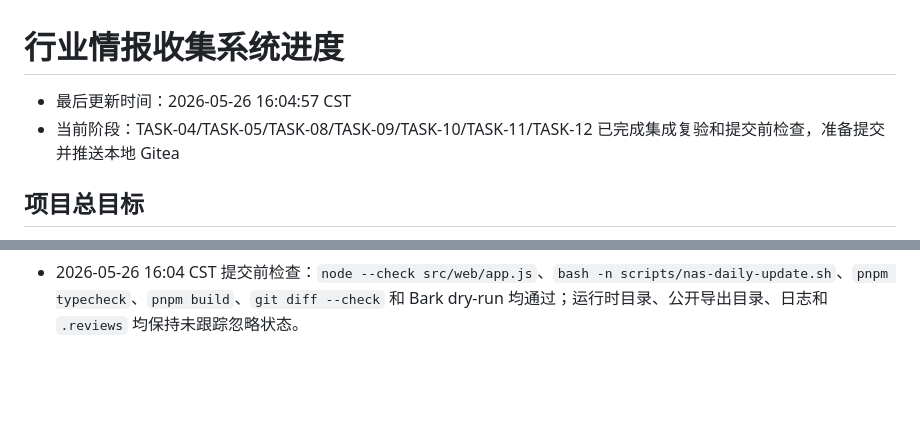
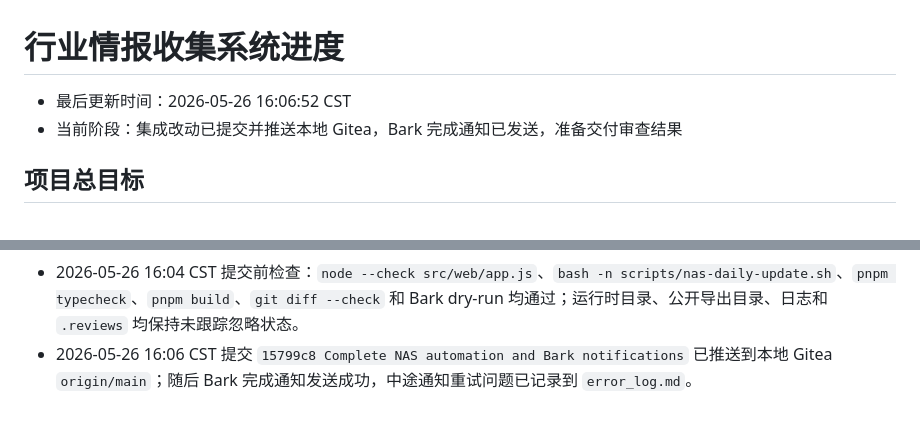
Before and after one commit to lazydog08/industry-radar-public, a Markdown page: progress.md, 2 parts joined by grey strips. GitHub-like rendering; blank space fills up the shorter version.

```diff
--- a/progress.md
+++ b/progress.md
@@ -1,7 +1,7 @@
 # 行业情报收集系统进度
 
-- 最后更新时间：2026-05-26 16:04:57 CST
-- 当前阶段：TASK-04/TASK-05/TASK-08/TASK-09/TASK-10/TASK-11/TASK-12 已完成集成复验和提交前检查，准备提交并推送本地 Gitea
+- 最后更新时间：2026-05-26 16:06:52 CST
+- 当前阶段：集成改动已提交并推送本地 Gitea，Bark 完成通知已发送，准备交付审查结果
 
 ## 项目总目标
 
@@ -262,3 +262,4 @@
 - 2026-05-26 16:03 CST 集成复验：隔离运行 `scripts/nas-daily-update.sh morning` 成功完成报告、静态导出、目录发布和 Bark dry-run；`PUBLISH_DIR` 目录切换成功。
 - 2026-05-26 16:03 CST 集成复验：重新导出 `public-data` 后，浏览器打开 `http://localhost:3887/` 显示线上只读模式，高级筛选默认收起，报告链接无 `#` 坏链接，反馈按钮旁显示只读提示。
 - 2026-05-26 16:04 CST 提交前检查：`node --check src/web/app.js`、`bash -n scripts/nas-daily-update.sh`、`pnpm typecheck`、`pnpm build`、`git diff --check` 和 Bark dry-run 均通过；运行时目录、公开导出目录、日志和 `.reviews` 均保持未跟踪忽略状态。
+- 2026-05-26 16:06 CST 提交 `15799c8 Complete NAS automation and Bark notifications` 已推送到本地 Gitea `origin/main`；随后 Bark 完成通知发送成功，中途通知重试问题已记录到 `error_log.md`。
```
Also changed, not shown: error_log.md (+7 -0 lines).
